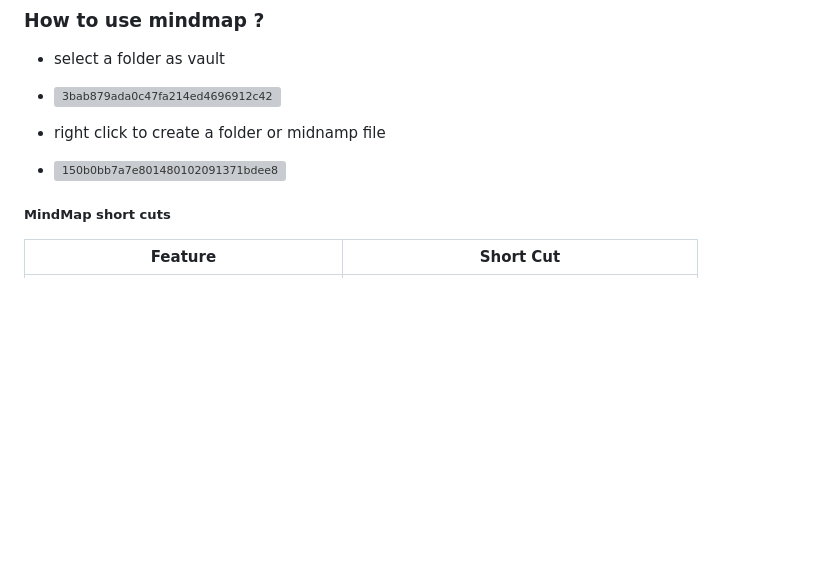
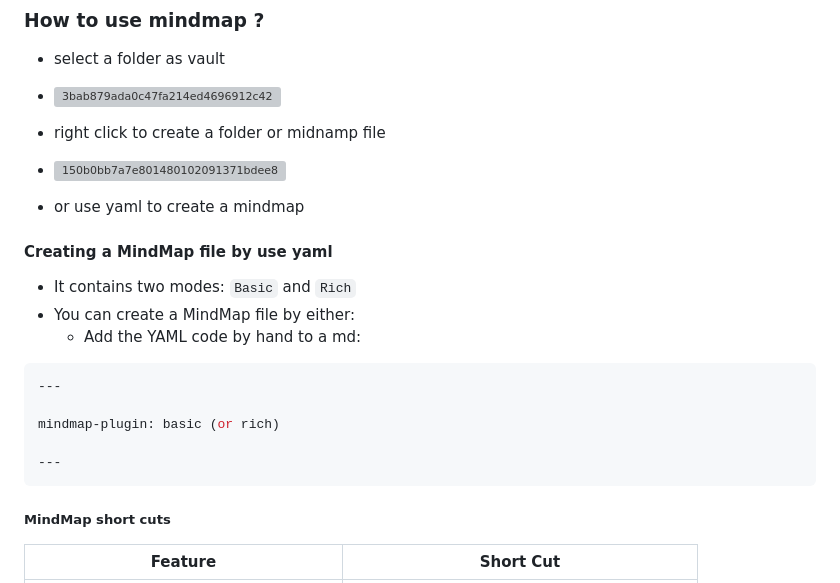
Before and after one commit to MarkMindCkm/MarkMind-ltd, a Markdown page: README.md, the part around the change. Rendered like a GitHub page; blank space fills up the shorter version; grey boxes are pictures that could not be loaded.

````diff
--- a/README.md
+++ b/README.md
@@ -34,6 +34,21 @@ You can try it for 15 days for free. After 15 days, you can purchase a code on t
 
 - right click to create a folder or midnamp file
 - ![150b0bb7a7e801480102091371bdee8](https://github.com/MarkMindCkm/MarkMind-ltd/assets/18719494/0c756e9d-800a-45ae-a2cf-7747c94d6d42)
+- or use yaml to create a mindmap
+
+#### Creating a MindMap file by use yaml
+
+- It contains two modes: `Basic` and `Rich`
+- You can create a MindMap file by either:
+   - Add the YAML code by hand to a md:
+
+```YAML
+---
+
+mindmap-plugin: basic (or rich)
+
+---
+```
 
 
 ##### MindMap short cuts
````
